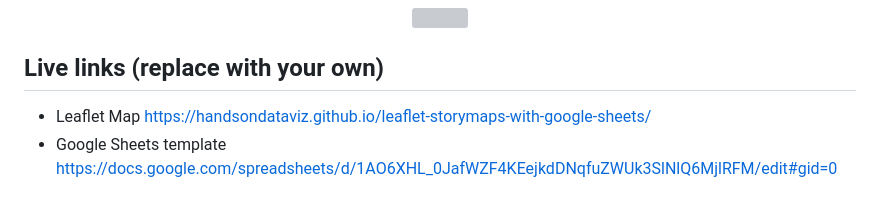
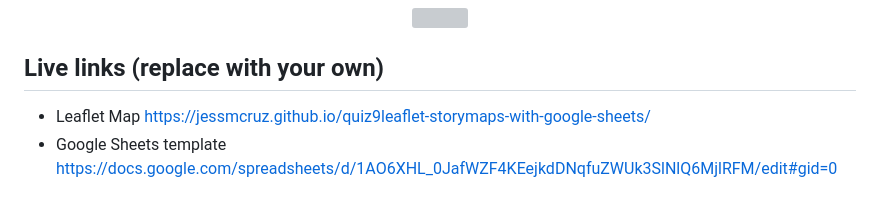
Before and after one commit to jessmcruz/quiz9leaflet-storymaps-with-google-sheets, a Markdown page: README.md, the part around the change. Drawn GitHub-style; grey boxes are pictures that could not be loaded.

```diff
--- a/README.md
+++ b/README.md
@@ -7,7 +7,7 @@ Supports images, audio and video embeddings, and Leaflet TileLayer/geojson overl
 </p>
 
 ## Live links (replace with your own)
-- Leaflet Map https://handsondataviz.github.io/leaflet-storymaps-with-google-sheets/
+- Leaflet Map https://jessmcruz.github.io/quiz9leaflet-storymaps-with-google-sheets/
 - Google Sheets template https://docs.google.com/spreadsheets/d/1AO6XHL_0JafWZF4KEejkdDNqfuZWUk3SlNlQ6MjlRFM/edit#gid=0
 
 ## Create Your Own
```
